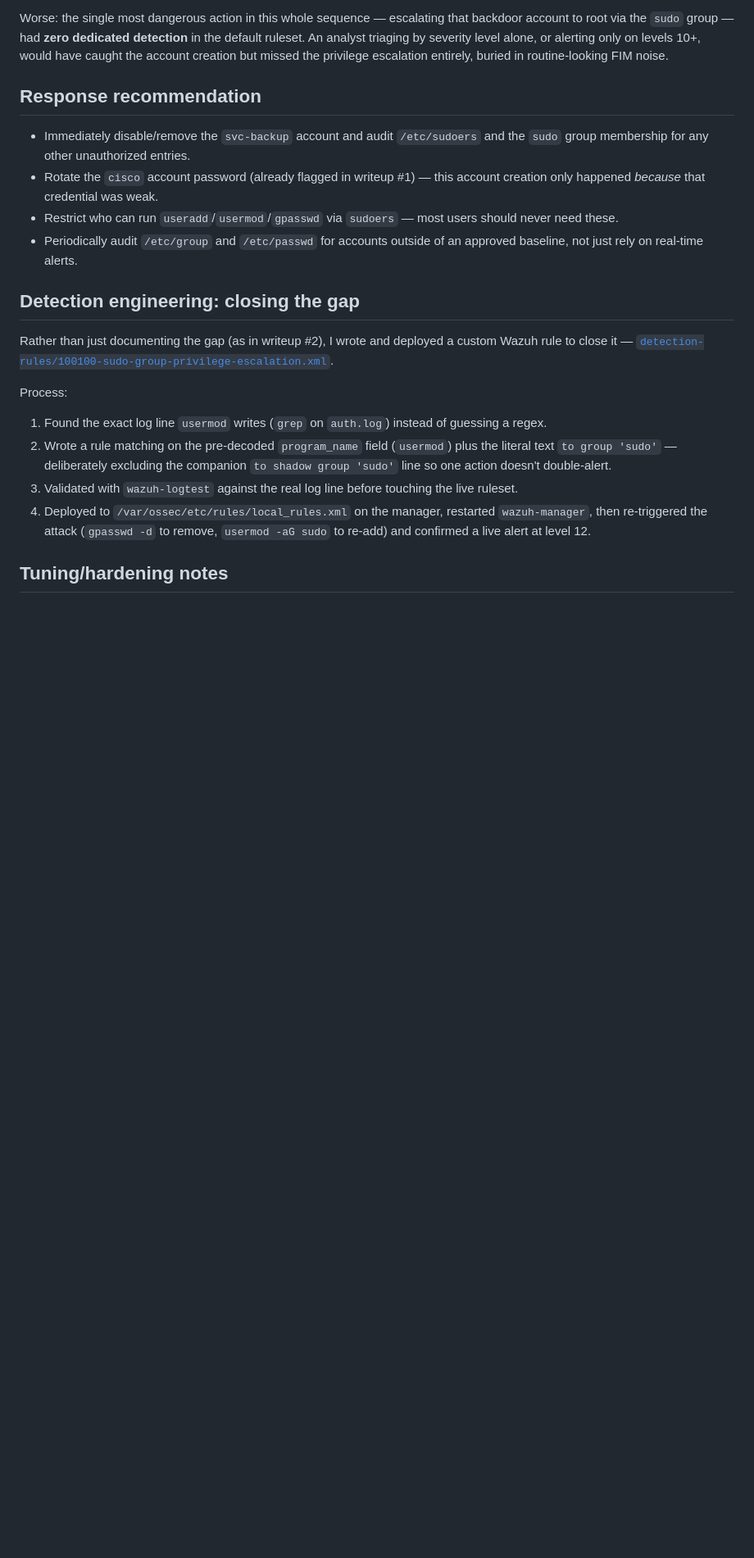
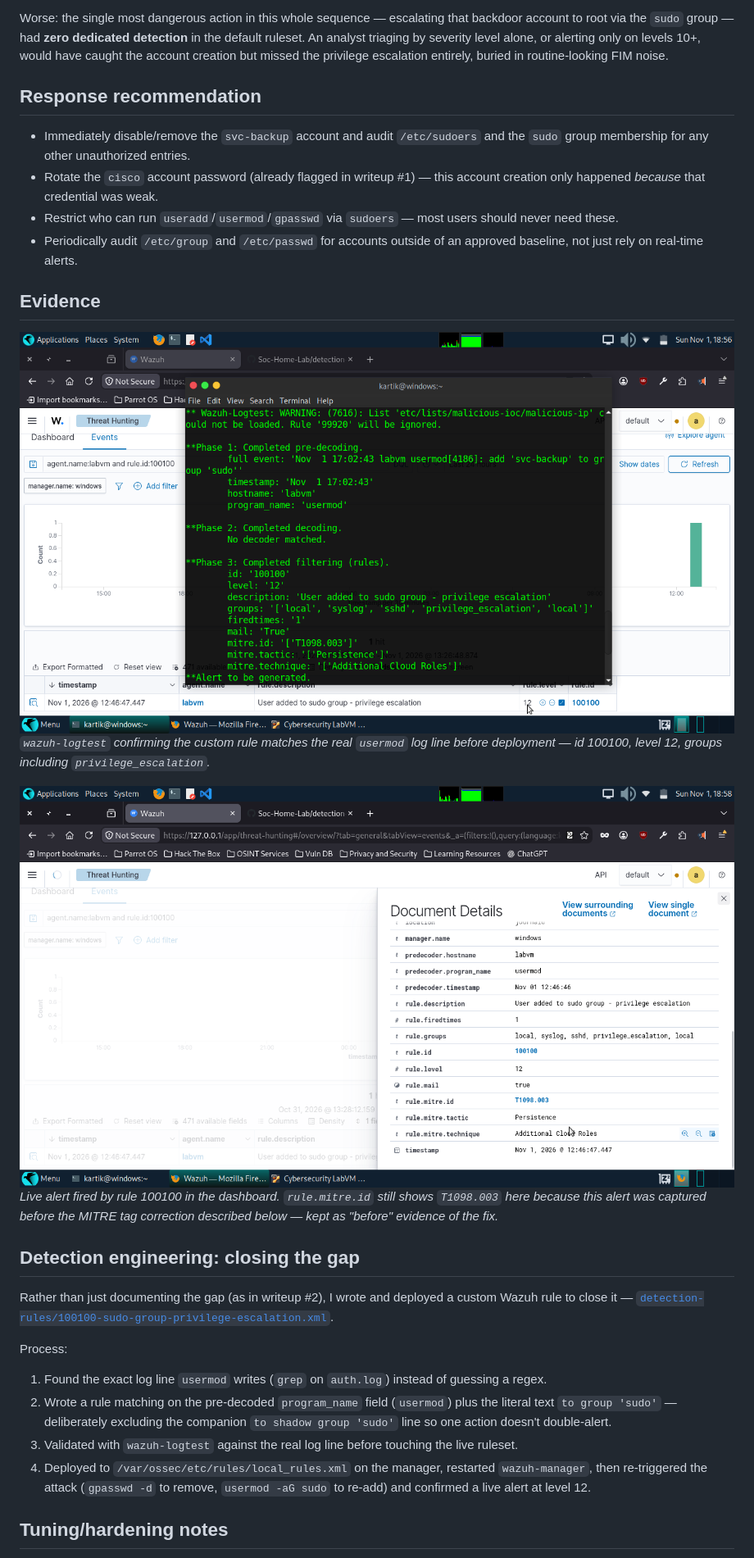
Before and after one commit to kartiknagose/Soc-Home-Lab, a Markdown page: attack-detect-writeups/03-local-account-persistence-T1136.md, the part around one of its changes. Shown at 82% size. GitHub-like rendering; pictures changed too: screenshots/03-rule100100-detail.png (added), screenshots/03-rule100100-logtest.png (added); blank space fills up the shorter version.

```diff
--- a/attack-detect-writeups/03-local-account-persistence-T1136.md
+++ b/attack-detect-writeups/03-local-account-persistence-T1136.md
@@ -109,6 +109,14 @@ in routine-looking FIM noise.
 - Periodically audit `/etc/group` and `/etc/passwd` for accounts outside
   of an approved baseline, not just rely on real-time alerts.
 
+## Evidence
+
+![wazuh-logtest validating rule 100100](../screenshots/03-rule100100-logtest.png)
+*`wazuh-logtest` confirming the custom rule matches the real `usermod` log line before deployment — id 100100, level 12, groups including `privilege_escalation`.*
+
+![Rule 100100 alert document detail](../screenshots/03-rule100100-detail.png)
+*Live alert fired by rule 100100 in the dashboard. `rule.mitre.id` still shows `T1098.003` here because this alert was captured before the MITRE tag correction described below — kept as "before" evidence of the fix.*
+
 ## Detection engineering: closing the gap
 
 Rather than just documenting the gap (as in writeup #2), I wrote and
```
Also changed, not shown: other parts of attack-detect-writeups/03-local-account-persistence-T1136.md (+15 -6 lines), README.md (+2 -2 lines), 2 other files.
